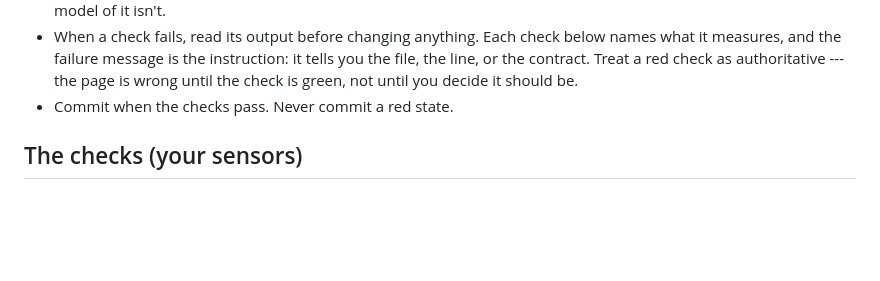
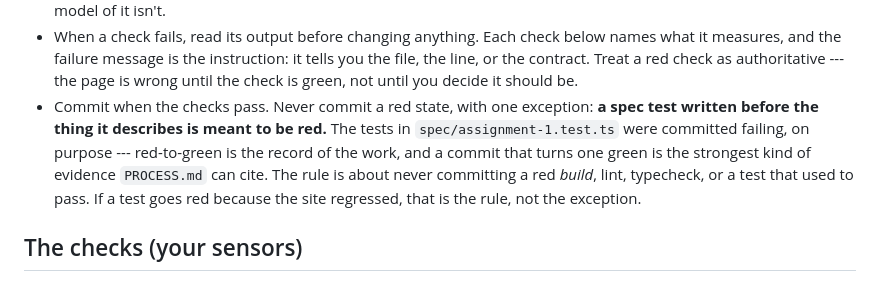
Before and after one commit to comp4020-agentic-coding-studio/comp4020-ass1-amackay, a Markdown page: CLAUDE.md, the part around the change. Rendered like a GitHub page; blank space fills up the shorter version.

Commit message:
harness: name the one case where a red check is the right state to commit
The template says never commit red, and the next commit deliberately does.
Left unresolved, that rule either blocks the spec tests or gets ignored
wholesale, and the second is worse. Scoped it instead: a test written
before its subject is meant to fail; a build, a lint, or a test that used
to pass is not.

```diff
--- a/CLAUDE.md
+++ b/CLAUDE.md
@@ -34,7 +34,13 @@ and see `spec/README.md` for how the checks in this repo relate to it.
   you the file, the line, or the contract. Treat a red check as authoritative
   --- the page is wrong until the check is green, not until you decide it should
   be.
-- Commit when the checks pass. Never commit a red state.
+- Commit when the checks pass. Never commit a red state, with one exception:
+  **a spec test written before the thing it describes is meant to be red.** The
+  tests in `spec/assignment-1.test.ts` were committed failing, on purpose ---
+  red-to-green is the record of the work, and a commit that turns one green is
+  the strongest kind of evidence `PROCESS.md` can cite. The rule is about never
+  committing a red *build*, lint, typecheck, or a test that used to pass. If a
+  test goes red because the site regressed, that is the rule, not the exception.
 
 ## The checks (your sensors)
 
```
